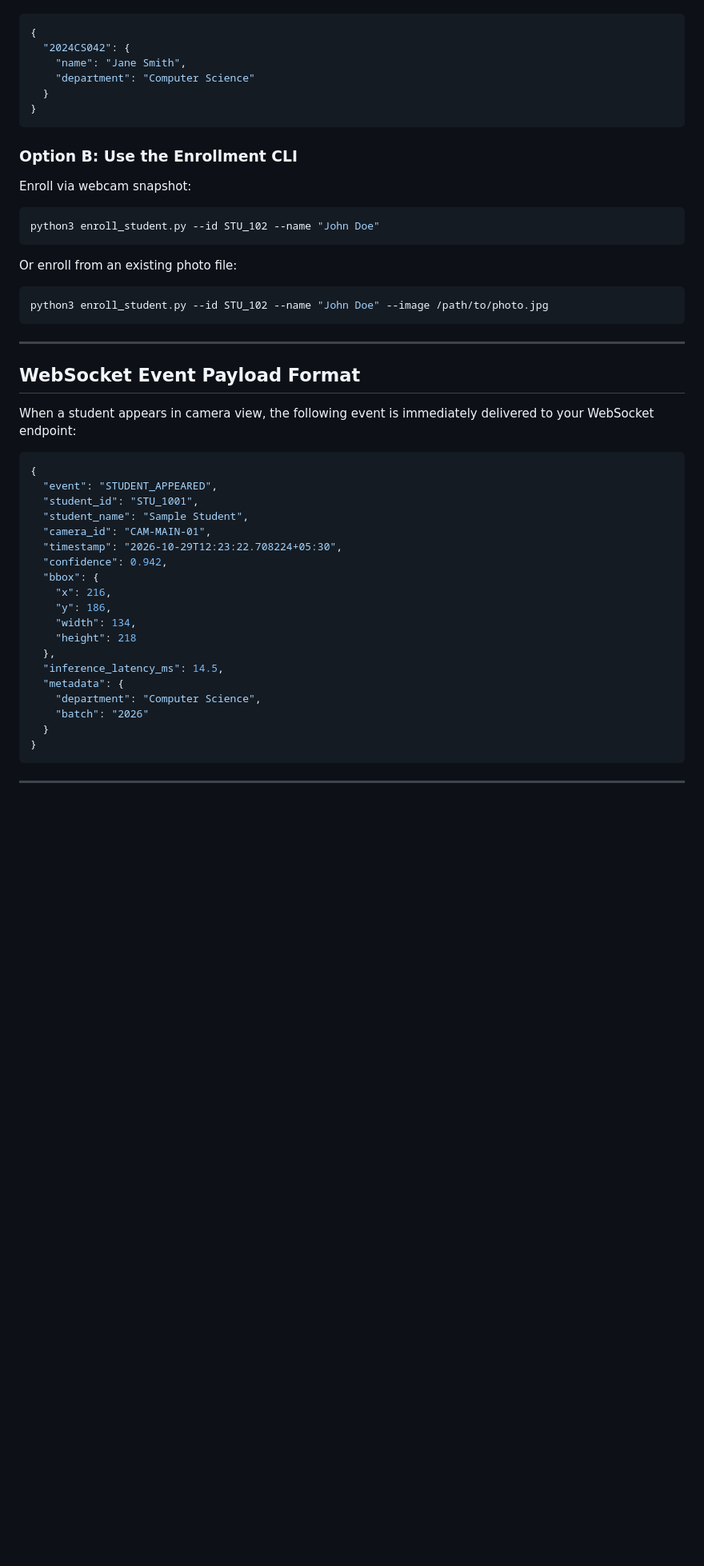
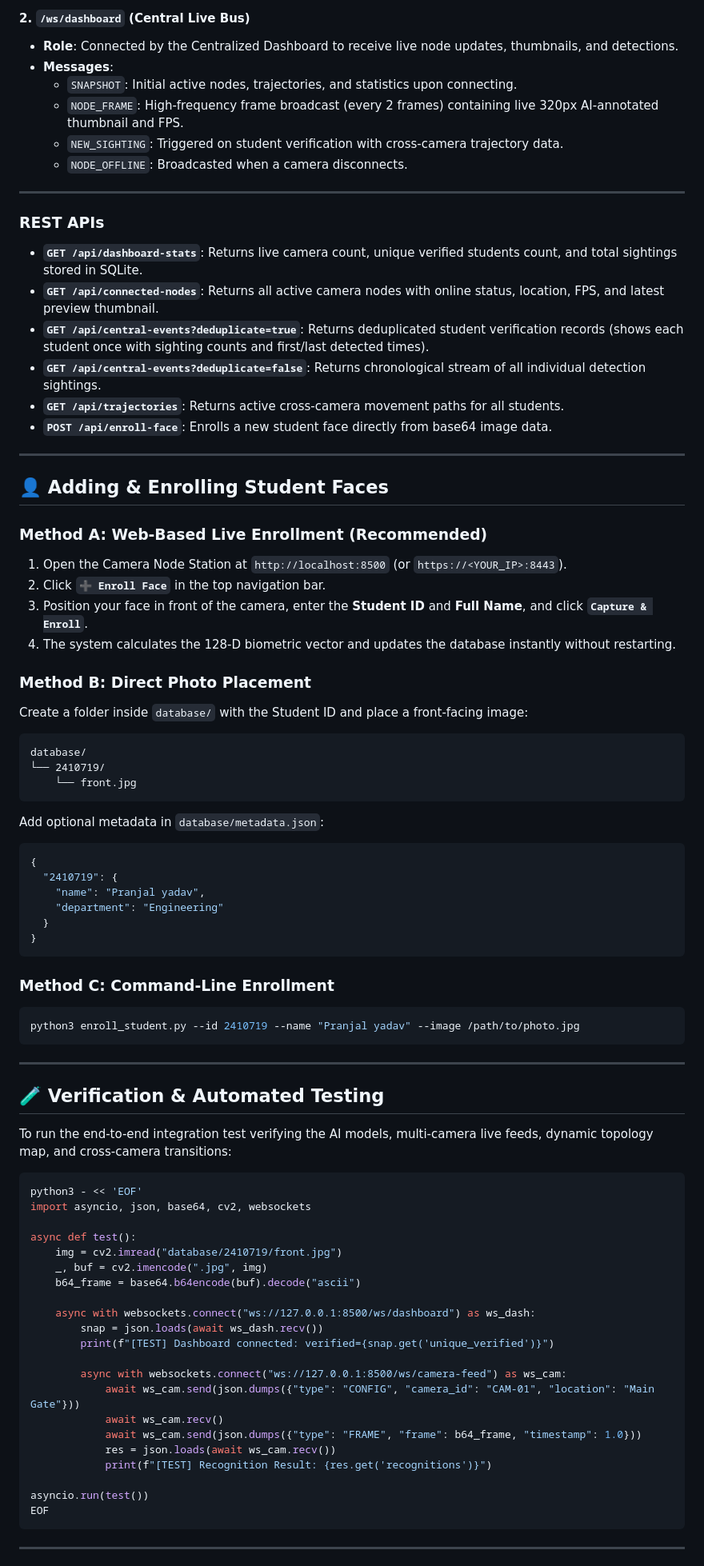
Before and after one commit to pranjal2410719/face_detection_model, a Markdown page: README.md, the part around one of its changes. Shown at 80% size. Drawn GitHub-style; blank space fills up the shorter version.

````diff
--- a/README.md
+++ b/README.md
@@ -136,48 +160,82 @@ Simply save an image of the student inside the `database/` folder named with the
+#### 2. `/ws/dashboard` (Central Live Bus)
+- **Role**: Connected by the Centralized Dashboard to receive live node updates, thumbnails, and detections.
+- **Messages**:
+  - `SNAPSHOT`: Initial active nodes, trajectories, and statistics upon connecting.
+  - `NODE_FRAME`: High-frequency frame broadcast (every 2 frames) containing live 320px AI-annotated thumbnail and FPS.
+  - `NEW_SIGHTING`: Triggered on student verification with cross-camera trajectory data.
+  - `NODE_OFFLINE`: Broadcasted when a camera disconnects.
+
+---
+
+### REST APIs
+
+- **`GET /api/dashboard-stats`**: Returns live camera count, unique verified students count, and total sightings stored in SQLite.
+- **`GET /api/connected-nodes`**: Returns all active camera nodes with online status, location, FPS, and latest preview thumbnail.
+- **`GET /api/central-events?deduplicate=true`**: Returns deduplicated student verification records (shows each student once with sighting counts and first/last detected times).
+- **`GET /api/central-events?deduplicate=false`**: Returns chronological stream of all individual detection sightings.
+- **`GET /api/trajectories`**: Returns active cross-camera movement paths for all students.
+- **`POST /api/enroll-face`**: Enrolls a new student face directly from base64 image data.
+
+---
+
+## 👤 Adding & Enrolling Student Faces
+
+### Method A: Web-Based Live Enrollment (Recommended)
+1. Open the Camera Node Station at `http://localhost:8500` (or `https://<YOUR_IP>:8443`).
+2. Click **`➕ Enroll Face`** in the top navigation bar.
+3. Position your face in front of the camera, enter the **Student ID** and **Full Name**, and click **`Capture & Enroll`**.
+4. The system calculates the 128-D biometric vector and updates the database instantly without restarting.
+
+### Method B: Direct Photo Placement
+Create a folder inside `database/` with the Student ID and place a front-facing image:
+```
+database/
+└── 2410719/
+    └── front.jpg
+```
+Add optional metadata in `database/metadata.json`:
 ```json
 {
-  "2024CS042": {
-    "name": "Jane Smith",
-    "department": "Computer Science"
+  "2410719": {
+    "name": "Pranjal yadav",
+    "department": "Engineering"
   }
 }
 ```
 
-### Option B: Use the Enrollment CLI
-Enroll via webcam snapshot:
+### Method C: Command-Line Enrollment
 ```bash
-python3 enroll_student.py --id STU_102 --name "John Doe"
-```
-Or enroll from an existing photo file:
-```bash
-python3 enroll_student.py --id STU_102 --name "John Doe" --image /path/to/photo.jpg
+python3 enroll_student.py --id 2410719 --name "Pranjal yadav" --image /path/to/photo.jpg
 ```
 
 ---
 
-## WebSocket Event Payload Format
+## 🧪 Verification & Automated Testing
 
-When a student appears in camera view, the following event is immediately delivered to your WebSocket endpoint:
+To run the end-to-end integration test verifying the AI models, multi-camera live feeds, dynamic topology map, and cross-camera transitions:
 
-```json
-{
-  "event": "STUDENT_APPEARED",
-  "student_id": "STU_1001",
-  "student_name": "Sample Student",
-  "camera_id": "CAM-MAIN-01",
-  "timestamp": "2026-10-29T12:23:22.708224+05:30",
-  "confidence": 0.942,
-  "bbox": {
-    "x": 216,
-    "y": 186,
-    "width": 134,
-    "height": 218
-  },
-  "inference_latency_ms": 14.5,
-  "metadata": {
-    "department": "Computer Science",
-    "batch": "2026"
-  }
-}
+```bash
+python3 - << 'EOF'
+import asyncio, json, base64, cv2, websockets
+
+async def test():
+    img = cv2.imread("database/2410719/front.jpg")
+    _, buf = cv2.imencode(".jpg", img)
+    b64_frame = base64.b64encode(buf).decode("ascii")
+
+    async with websockets.connect("ws://127.0.0.1:8500/ws/dashboard") as ws_dash:
+        snap = json.loads(await ws_dash.recv())
+        print(f"[TEST] Dashboard connected: verified={snap.get('unique_verified')}")
+
+        async with websockets.connect("ws://127.0.0.1:8500/ws/camera-feed") as ws_cam:
+            await ws_cam.send(json.dumps({"type": "CONFIG", "camera_id": "CAM-01", "location": "Main Gate"}))
+            await ws_cam.recv()
+            await ws_cam.send(json.dumps({"type": "FRAME", "frame": b64_frame, "timestamp": 1.0}))
+            res = json.loads(await ws_cam.recv())
+            print(f"[TEST] Recognition Result: {res.get('recognitions')}")
+
+asyncio.run(test())
+EOF
 ```
 
 ---
````
Also changed, not shown: other parts of README.md (+127 -115 lines), docs/ARCHITECTURE.md (added, +147 -0 lines).
